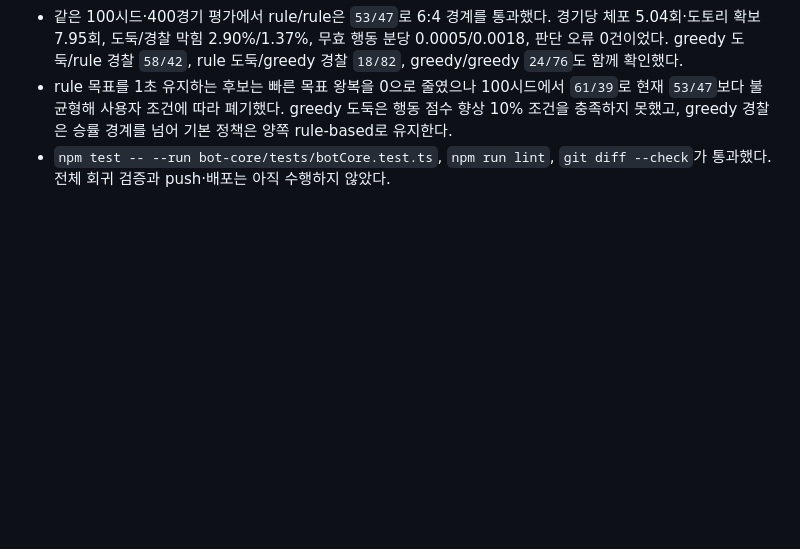
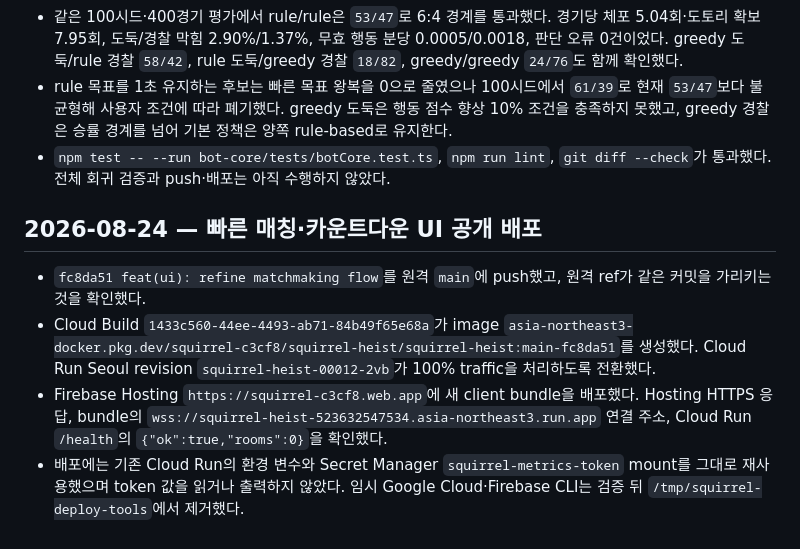
Before and after one commit to tina445/SquirrelGame, a Markdown page: diary.md, the part around the change. GitHub-like rendering; blank space fills up the shorter version.

Commit message:
docs(diary): record matchmaking ui deployment

```diff
--- a/diary.md
+++ b/diary.md
@@ -684,3 +684,10 @@
 - 같은 100시드·400경기 평가에서 rule/rule은 `53/47`로 6:4 경계를 통과했다. 경기당 체포 5.04회·도토리 확보 7.95회, 도둑/경찰 막힘 2.90%/1.37%, 무효 행동 분당 0.0005/0.0018, 판단 오류 0건이었다. greedy 도둑/rule 경찰 `58/42`, rule 도둑/greedy 경찰 `18/82`, greedy/greedy `24/76`도 함께 확인했다.
 - rule 목표를 1초 유지하는 후보는 빠른 목표 왕복을 0으로 줄였으나 100시드에서 `61/39`로 현재 `53/47`보다 불균형해 사용자 조건에 따라 폐기했다. greedy 도둑은 행동 점수 향상 10% 조건을 충족하지 못했고, greedy 경찰은 승률 경계를 넘어 기본 정책은 양쪽 rule-based로 유지한다.
 - `npm test -- --run bot-core/tests/botCore.test.ts`, `npm run lint`, `git diff --check`가 통과했다. 전체 회귀 검증과 push·배포는 아직 수행하지 않았다.
+
+## 2026-08-24 — 빠른 매칭·카운트다운 UI 공개 배포
+
+- `fc8da51 feat(ui): refine matchmaking flow`를 원격 `main`에 push했고, 원격 ref가 같은 커밋을 가리키는 것을 확인했다.
+- Cloud Build `1433c560-44ee-4493-ab71-84b49f65e68a`가 image `asia-northeast3-docker.pkg.dev/squirrel-c3cf8/squirrel-heist/squirrel-heist:main-fc8da51`를 생성했다. Cloud Run Seoul revision `squirrel-heist-00012-2vb`가 100% traffic을 처리하도록 전환했다.
+- Firebase Hosting `https://squirrel-c3cf8.web.app`에 새 client bundle을 배포했다. Hosting HTTPS 응답, bundle의 `wss://squirrel-heist-523632547534.asia-northeast3.run.app` 연결 주소, Cloud Run `/health`의 `{"ok":true,"rooms":0}`을 확인했다.
+- 배포에는 기존 Cloud Run의 환경 변수와 Secret Manager `squirrel-metrics-token` mount를 그대로 재사용했으며 token 값을 읽거나 출력하지 않았다. 임시 Google Cloud·Firebase CLI는 검증 뒤 `/tmp/squirrel-deploy-tools`에서 제거했다.
```
